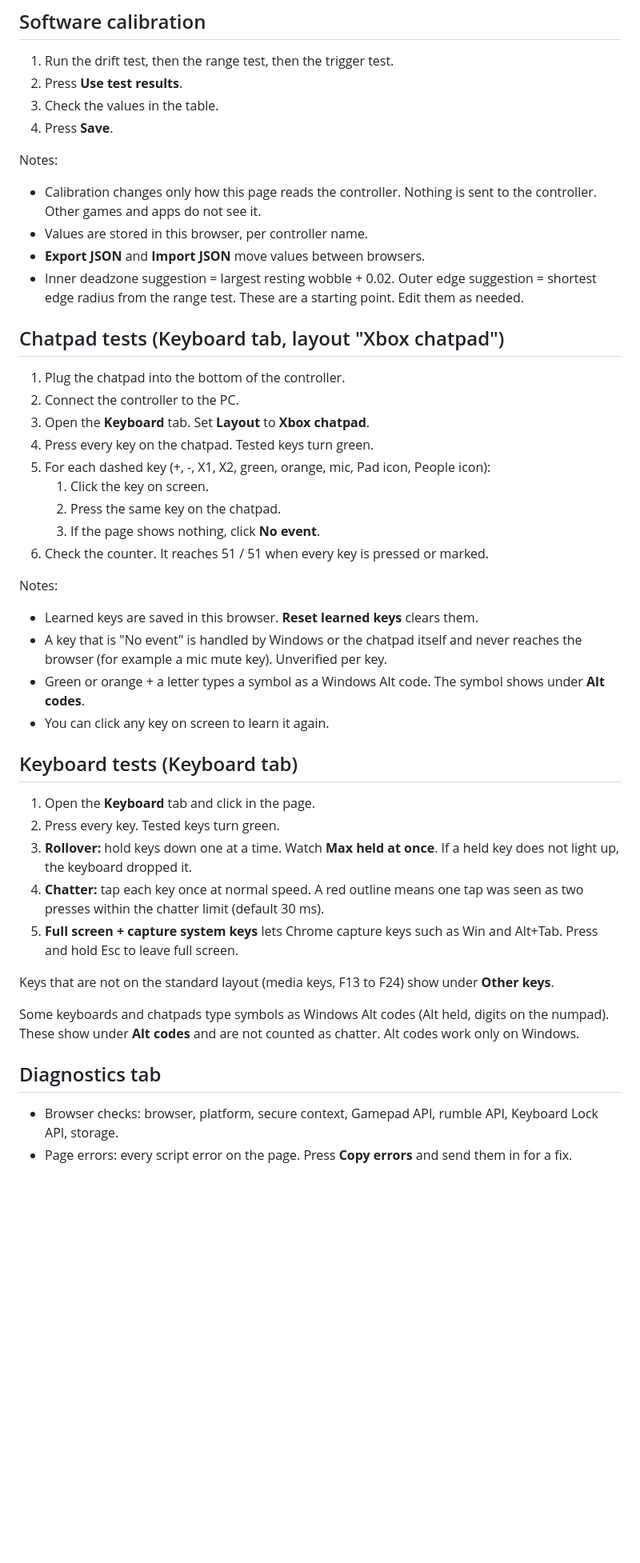
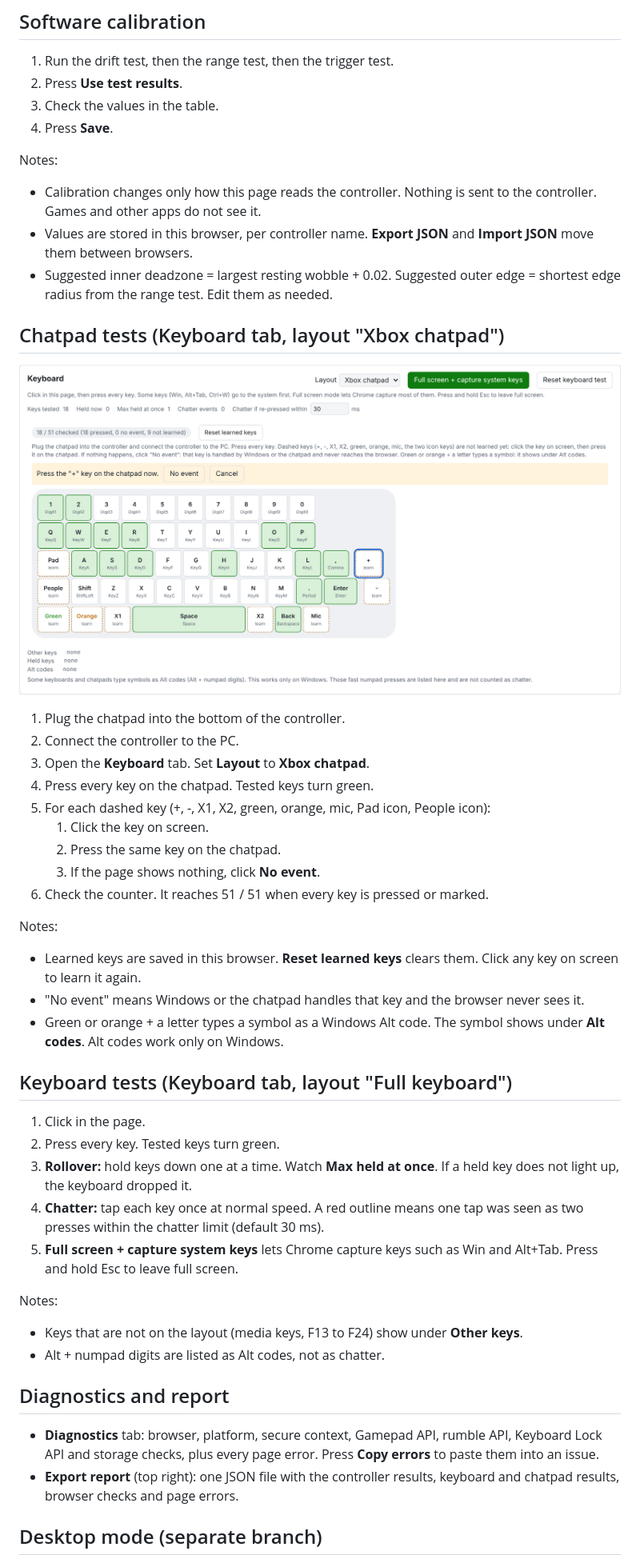
Before and after one commit to opsecfreak/Xbox_ControllerBench, a Markdown page: README.md, the part around one of its changes. Shown at 80% size. Drawn GitHub-style; pictures changed too: docs/images/screenshot-chatpad.png (added); blank space fills up the shorter version.

```diff
--- a/README.md
+++ b/README.md
@@ -87,15 +112,16 @@ Notes:
 4. Press **Save**.
 
 Notes:
-- Calibration changes only how this page reads the controller. Nothing is
-  sent to the controller. Other games and apps do not see it.
-- Values are stored in this browser, per controller name.
-- **Export JSON** and **Import JSON** move values between browsers.
-- Inner deadzone suggestion = largest resting wobble + 0.02. Outer edge
-  suggestion = shortest edge radius from the range test. These are a starting
-  point. Edit them as needed.
+- Calibration changes only how this page reads the controller. Nothing is sent
+  to the controller. Games and other apps do not see it.
+- Values are stored in this browser, per controller name. **Export JSON** and
+  **Import JSON** move them between browsers.
+- Suggested inner deadzone = largest resting wobble + 0.02. Suggested outer
+  edge = shortest edge radius from the range test. Edit them as needed.
 
 ## Chatpad tests (Keyboard tab, layout "Xbox chatpad")
+
+![Chatpad layout in the Keyboard tab](docs/images/screenshot-chatpad.png)
 
 1. Plug the chatpad into the bottom of the controller.
 2. Connect the controller to the PC.
@@ -109,34 +135,35 @@ Notes:
 
 Notes:
 - Learned keys are saved in this browser. **Reset learned keys** clears them.
-- A key that is "No event" is handled by Windows or the chatpad itself and
-  never reaches the browser (for example a mic mute key). Unverified per key.
+  Click any key on screen to learn it again.
+- "No event" means Windows or the chatpad handles that key and the browser
+  never sees it.
 - Green or orange + a letter types a symbol as a Windows Alt code. The symbol
-  shows under **Alt codes**.
-- You can click any key on screen to learn it again.
+  shows under **Alt codes**. Alt codes work only on Windows.
 
-## Keyboard tests (Keyboard tab)
+## Keyboard tests (Keyboard tab, layout "Full keyboard")
 
-1. Open the **Keyboard** tab and click in the page.
+1. Click in the page.
 2. Press every key. Tested keys turn green.
-3. **Rollover:** hold keys down one at a time. Watch **Max held at once**.
-   If a held key does not light up, the keyboard dropped it.
+3. **Rollover:** hold keys down one at a time. Watch **Max held at once**. If
+   a held key does not light up, the keyboard dropped it.
 4. **Chatter:** tap each key once at normal speed. A red outline means one tap
    was seen as two presses within the chatter limit (default 30 ms).
 5. **Full screen + capture system keys** lets Chrome capture keys such as Win
    and Alt+Tab. Press and hold Esc to leave full screen.
 
-Keys that are not on the standard layout (media keys, F13 to F24) show under
-**Other keys**.
+Notes:
+- Keys that are not on the layout (media keys, F13 to F24) show under
+  **Other keys**.
+- Alt + numpad digits are listed as Alt codes, not as chatter.
 
-Some keyboards and chatpads type symbols as Windows Alt codes (Alt held,
-digits on the numpad). These show under **Alt codes** and are not counted as
-chatter. Alt codes work only on Windows.
+## Diagnostics and report
 
-## Diagnostics tab
+- **Diagnostics** tab: browser, platform, secure context, Gamepad API, rumble
+  API, Keyboard Lock API and storage checks, plus every page error. Press
+  **Copy errors** to paste them into an issue.
+- **Export report** (top right): one JSON file with the controller results,
+  keyboard and chatpad results, browser checks and page errors.
 
-- Browser checks: browser, platform, secure context, Gamepad API, rumble API,
-  Keyboard Lock API, storage.
-- Page errors: every script error on the page. Press **Copy errors** and send
-  them in for a fix.
+## Desktop mode (separate branch)
 
```
Also changed, not shown: other parts of README.md (+119 -69 lines), .github/ISSUE_TEMPLATE/bug_report.md (added, +30 -0 lines), .github/ISSUE_TEMPLATE/compatibility_report.md (added, +24 -0 lines), AGENTS.md (+7 -1 lines), CHANGELOG.md (+9 -0 lines), CONTRIBUTING.md (added, +48 -0 lines), SECURITY.md (added, +13 -0 lines), docs/images/screenshot-controller.png (added), 6 other files.
